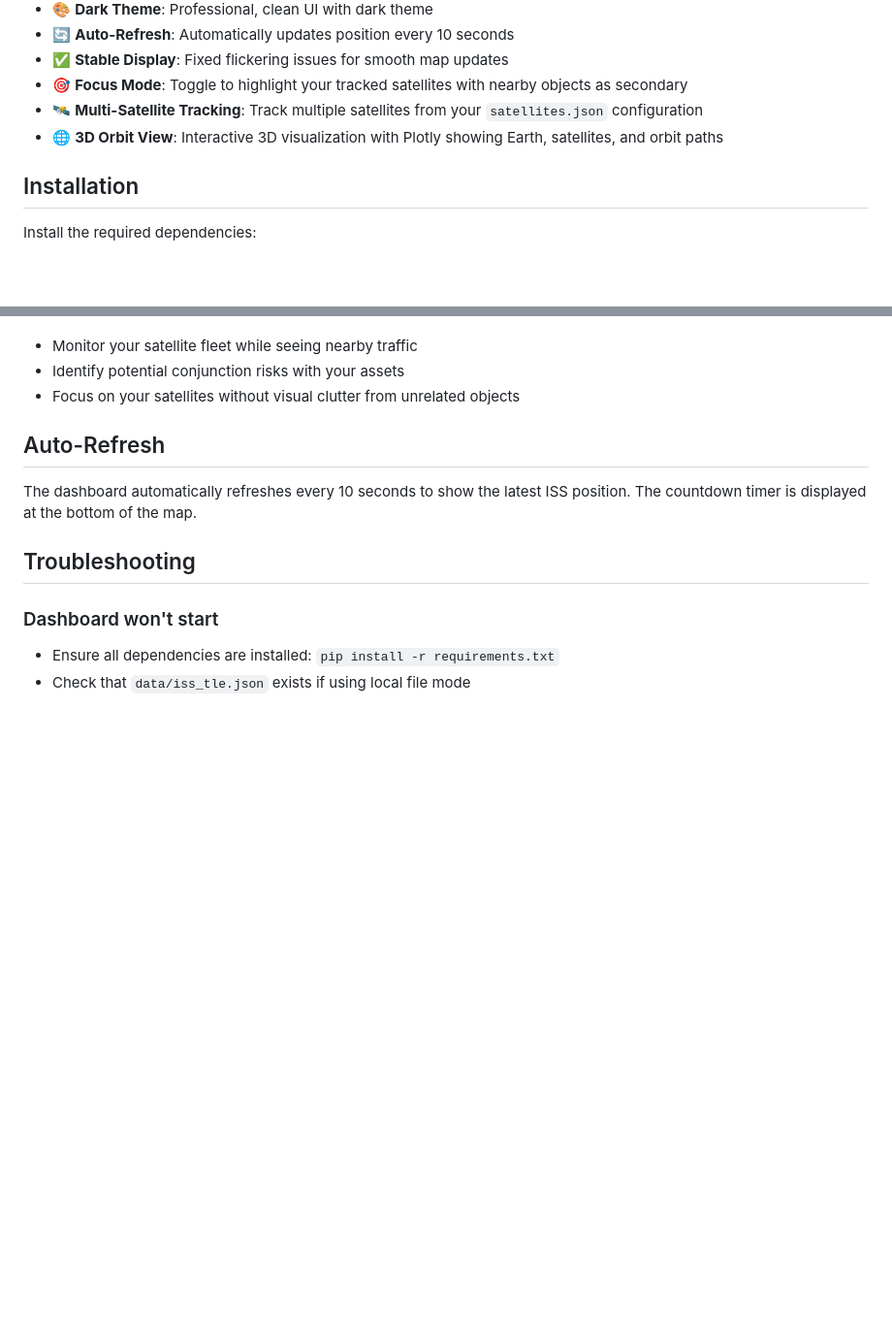
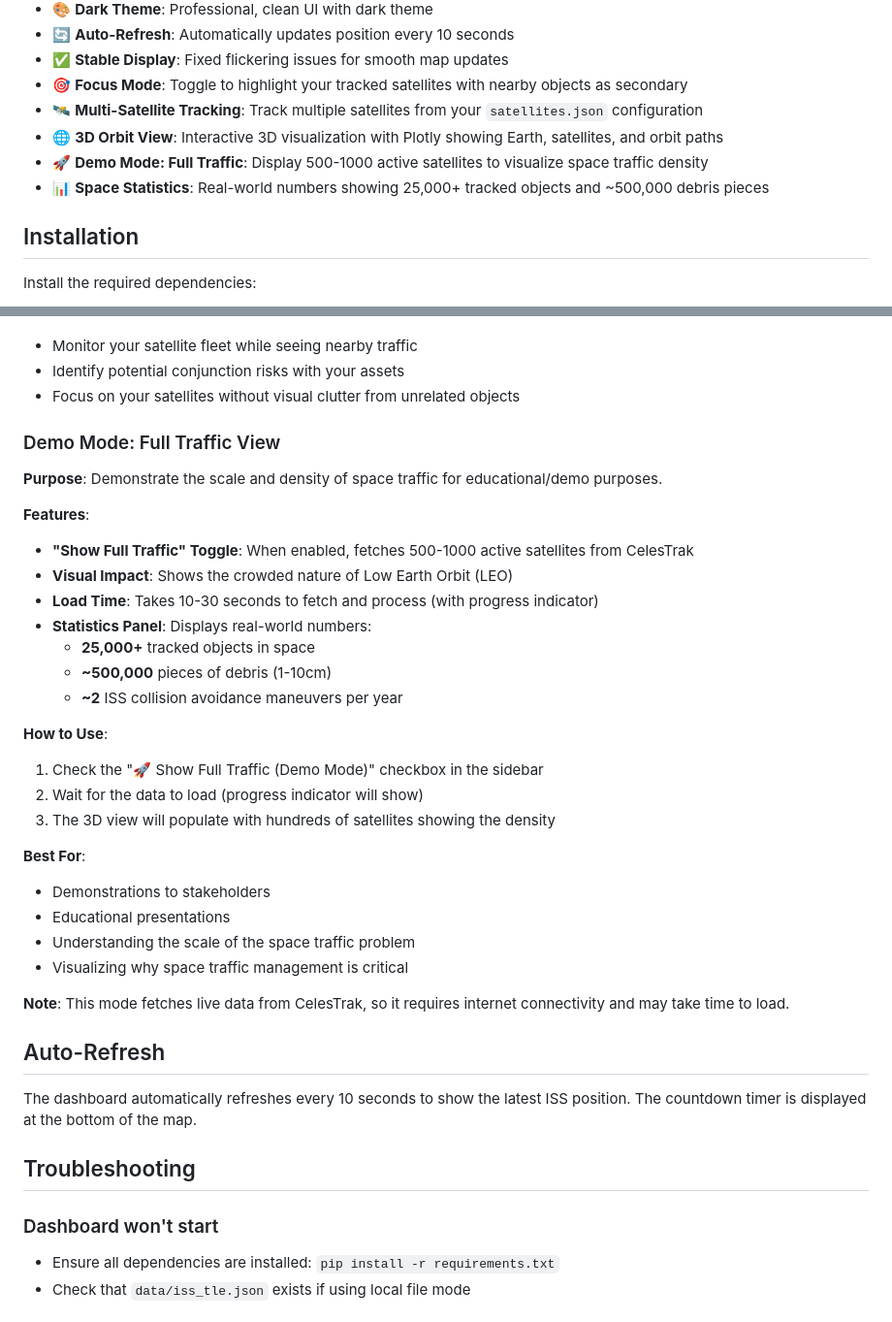
Before and after one commit to ramonbnuezjr/SatWatch, a Markdown page: DASHBOARD_README.md, 2 parts joined by grey strips. Shown at 97% size. GitHub-like rendering; blank space fills up the shorter version.

```diff
--- a/DASHBOARD_README.md
+++ b/DASHBOARD_README.md
@@ -14,6 +14,8 @@ A real-time Streamlit dashboard for tracking the International Space Station (IS
 - 🎯 **Focus Mode**: Toggle to highlight your tracked satellites with nearby objects as secondary
 - 🛰️ **Multi-Satellite Tracking**: Track multiple satellites from your `satellites.json` configuration
 - 🌐 **3D Orbit View**: Interactive 3D visualization with Plotly showing Earth, satellites, and orbit paths
+- 🚀 **Demo Mode: Full Traffic**: Display 500-1000 active satellites to visualize space traffic density
+- 📊 **Space Statistics**: Real-world numbers showing 25,000+ tracked objects and ~500,000 debris pieces
 
 ## Installation
 
@@ -113,6 +115,32 @@ Choose between:
 - Monitor your satellite fleet while seeing nearby traffic
 - Identify potential conjunction risks with your assets
 - Focus on your satellites without visual clutter from unrelated objects
+
+### Demo Mode: Full Traffic View
+
+**Purpose**: Demonstrate the scale and density of space traffic for educational/demo purposes.
+
+**Features**:
+- **"Show Full Traffic" Toggle**: When enabled, fetches 500-1000 active satellites from CelesTrak
+- **Visual Impact**: Shows the crowded nature of Low Earth Orbit (LEO)
+- **Load Time**: Takes 10-30 seconds to fetch and process (with progress indicator)
+- **Statistics Panel**: Displays real-world numbers:
+  - **25,000+** tracked objects in space
+  - **~500,000** pieces of debris (1-10cm)
+  - **~2** ISS collision avoidance maneuvers per year
+
+**How to Use**:
+1. Check the "🚀 Show Full Traffic (Demo Mode)" checkbox in the sidebar
+2. Wait for the data to load (progress indicator will show)
+3. The 3D view will populate with hundreds of satellites showing the density
+
+**Best For**:
+- Demonstrations to stakeholders
+- Educational presentations
+- Understanding the scale of the space traffic problem
+- Visualizing why space traffic management is critical
+
+**Note**: This mode fetches live data from CelesTrak, so it requires internet connectivity and may take time to load.
 
 ## Auto-Refresh
 
```
Also changed, not shown: CHANGELOG.md (+20 -0 lines), README.md (+2 -0 lines).
